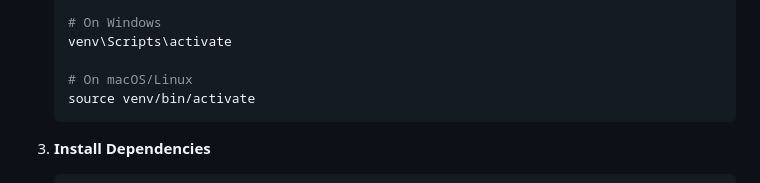
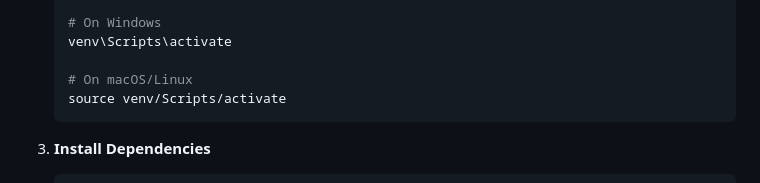
Before and after one commit to Fl3xxRichie/TWEET-VIDEO-DOWNLOADER, a Markdown page: README.md, the part around the change. Rendered like a GitHub page.

````diff
--- a/README.md
+++ b/README.md
@@ -95,7 +95,7 @@ Before you begin, ensure you have the following installed:
    venv\Scripts\activate
 
    # On macOS/Linux
-   source venv/bin/activate
+   source venv/Scripts/activate
    ```
 
 3. **Install Dependencies**
````
